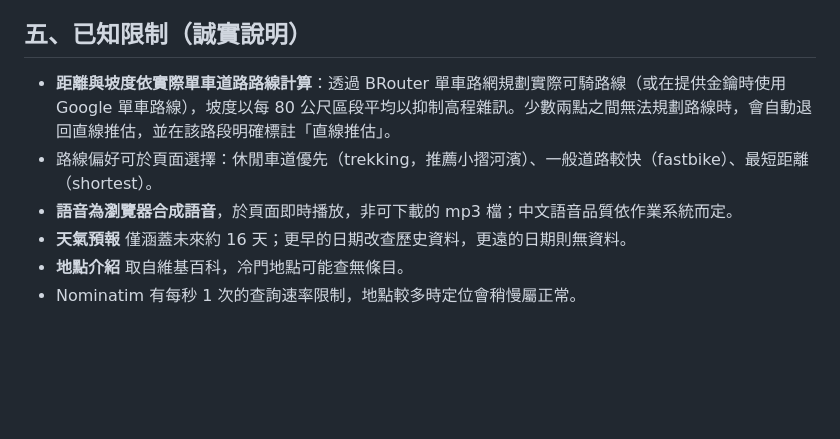
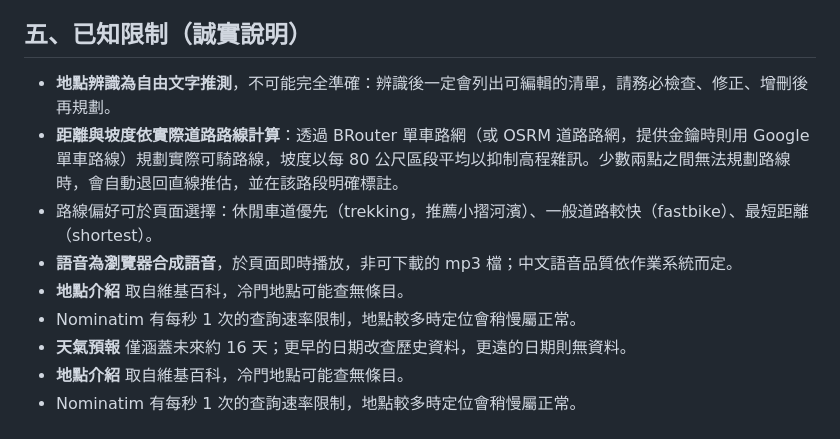
Before and after one commit to cyckaper/Bike-route-planner, a Markdown page: public/README.md, the part around one of its changes. Drawn GitHub-style; blank space fills up the shorter version.

```diff
--- a/public/README.md
+++ b/public/README.md
@@ -69,9 +69,12 @@ brompton-trip/
 
 ## 五、已知限制（誠實說明）
 
-- **距離與坡度依實際單車道路路線計算**：透過 BRouter 單車路網規劃實際可騎路線（或在提供金鑰時使用 Google 單車路線），坡度以每 80 公尺區段平均以抑制高程雜訊。少數兩點之間無法規劃路線時，會自動退回直線推估，並在該路段明確標註「直線推估」。
+- **地點辨識為自由文字推測**，不可能完全準確：辨識後一定會列出可編輯的清單，請務必檢查、修正、增刪後再規劃。
+- **距離與坡度依實際道路路線計算**：透過 BRouter 單車路網（或 OSRM 道路路網，提供金鑰時則用 Google 單車路線）規劃實際可騎路線，坡度以每 80 公尺區段平均以抑制高程雜訊。少數兩點之間無法規劃路線時，會自動退回直線推估，並在該路段明確標註。
 - 路線偏好可於頁面選擇：休閒車道優先（trekking，推薦小摺河濱）、一般道路較快（fastbike）、最短距離（shortest）。
 - **語音為瀏覽器合成語音**，於頁面即時播放，非可下載的 mp3 檔；中文語音品質依作業系統而定。
+- **地點介紹** 取自維基百科，冷門地點可能查無條目。
+- Nominatim 有每秒 1 次的查詢速率限制，地點較多時定位會稍慢屬正常。
 - **天氣預報** 僅涵蓋未來約 16 天；更早的日期改查歷史資料，更遠的日期則無資料。
 - **地點介紹** 取自維基百科，冷門地點可能查無條目。
 - Nominatim 有每秒 1 次的查詢速率限制，地點較多時定位會稍慢屬正常。
```
Also changed, not shown: other parts of public/README.md (+25 -25 lines).
